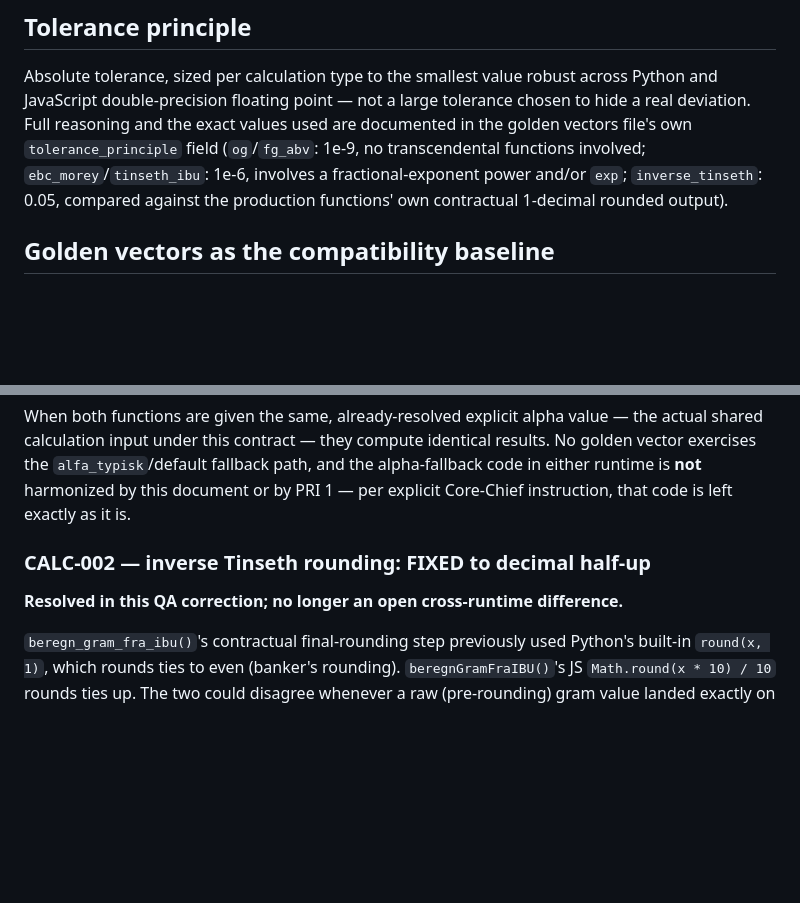
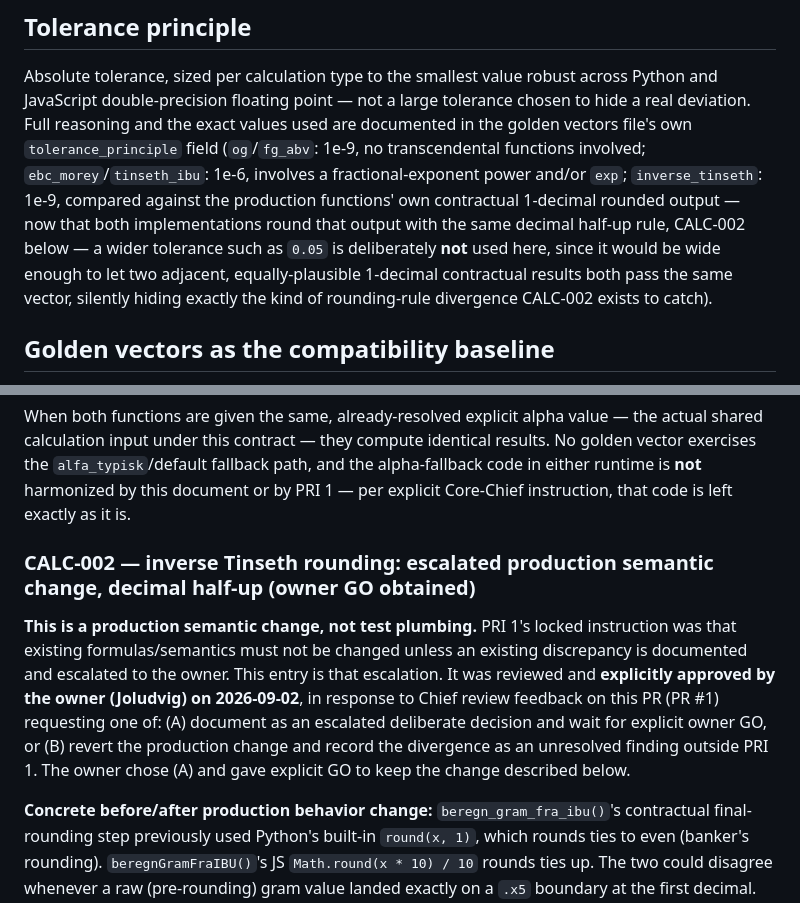
Before and after one commit to Joludvig/kvernhaug-brygghus, a Markdown page: docs/development/CORE_CALCULATION_CONTRACT.md, 2 parts joined by grey strips. Rendered like a GitHub page; blank space fills up the shorter version.

Commit message:
docs(core): fix stale inverse_tinseth tolerance and document CALC-002 as escalated, owner-approved semantic change
Addresses PR #1 Chief review CHANGES REQUESTED:
1. CORE_CALCULATION_CONTRACT.md's top-level Tolerance principle section
   still stated inverse_tinseth tolerance as 0.05, contradicting the
   actual golden vectors file (1e-9) and the CALC-002 section below it.
   Corrected to 1e-9, with the reasoning restated explicitly.
2. CALC-002 (inverse-Tinseth rounding, Python round-half-even ->
   decimal half-up) is a production semantic change, not test plumbing.
   Per PRI 1's locked instruction, this requires documenting it as an
   escalated deliberate decision and obtaining explicit owner GO before
   proceeding, rather than silently normalizing it. Owner (Joludvig)
   reviewed both options presented and explicitly approved keeping the
   half-up change on 2026-09-02. CALC-002 section rewritten to state
   this escalation and approval explicitly, alongside the existing
   before/after technical explanation.

No production code changed -- modules/calculations.py and
web/js/calc.js are untouched; core/calculation_golden_vectors.json is
untouched (its own tolerance_principle field was already correct).

Tests (this branch, unchanged from before this fix):
  py -3 -m unittest tests.test_calculation_golden_vectors -v -> 5/5 OK
  node tests/js/test_calculation_golden_vectors.js -> 27/27 bestått
  py -3 -m unittest discover -s tests -b -> 1150/1150 OK

Co-Authored-By: Claude Sonnet 5 <noreply@anthropic.com>

```diff
--- a/docs/development/CORE_CALCULATION_CONTRACT.md
+++ b/docs/development/CORE_CALCULATION_CONTRACT.md
@@ -56,9 +56,14 @@ not a large tolerance chosen to hide a real deviation. Full reasoning
 and the exact values used are documented in the golden vectors file's
 own `tolerance_principle` field (`og`/`fg_abv`: 1e-9, no transcendental
 functions involved; `ebc_morey`/`tinseth_ibu`: 1e-6, involves a
-fractional-exponent power and/or `exp`; `inverse_tinseth`: 0.05,
+fractional-exponent power and/or `exp`; `inverse_tinseth`: 1e-9,
 compared against the production functions' own contractual 1-decimal
-rounded output).
+rounded output — now that both implementations round that output with
+the same decimal half-up rule, CALC-002 below — a wider tolerance such
+as `0.05` is deliberately **not** used here, since it would be wide
+enough to let two adjacent, equally-plausible 1-decimal contractual
+results both pass the same vector, silently hiding exactly the kind of
+rounding-rule divergence CALC-002 exists to catch).
 
 ## Golden vectors as the compatibility baseline
 
@@ -117,11 +122,20 @@ either runtime is **not** harmonized by this document or by PRI 1 —
 per explicit Core-Chief instruction, that code is left exactly as it
 is.
 
-### CALC-002 — inverse Tinseth rounding: FIXED to decimal half-up
+### CALC-002 — inverse Tinseth rounding: escalated production semantic change, decimal half-up (owner GO obtained)
 
-**Resolved in this QA correction; no longer an open cross-runtime
-difference.**
+**This is a production semantic change, not test plumbing.** PRI 1's
+locked instruction was that existing formulas/semantics must not be
+changed unless an existing discrepancy is documented and escalated to
+the owner. This entry is that escalation. It was reviewed and
+**explicitly approved by the owner (Joludvig) on 2026-09-02**, in
+response to Chief review feedback on this PR (PR #1) requesting one of:
+(A) document as an escalated deliberate decision and wait for explicit
+owner GO, or (B) revert the production change and record the
+divergence as an unresolved finding outside PRI 1. The owner chose (A)
+and gave explicit GO to keep the change described below.
 
+**Concrete before/after production behavior change:**
 `beregn_gram_fra_ibu()`'s contractual final-rounding step previously
 used Python's built-in `round(x, 1)`, which rounds ties to even
 (banker's rounding). `beregnGramFraIBU()`'s JS
```
